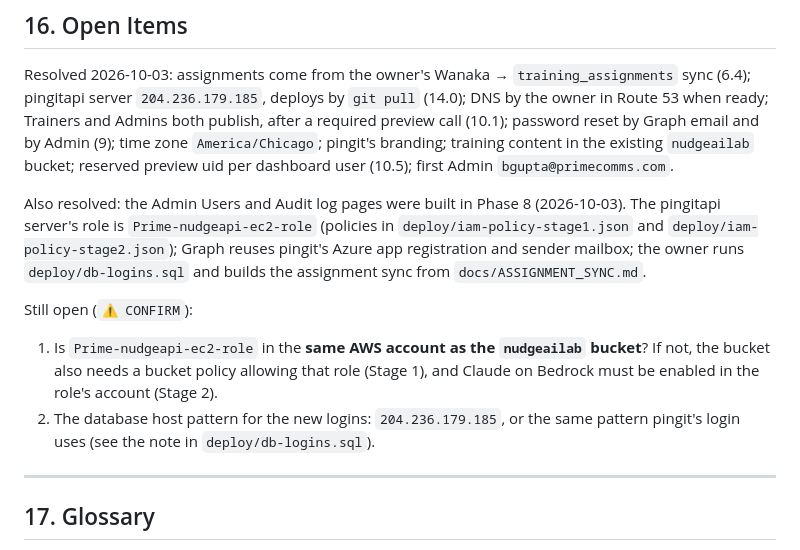
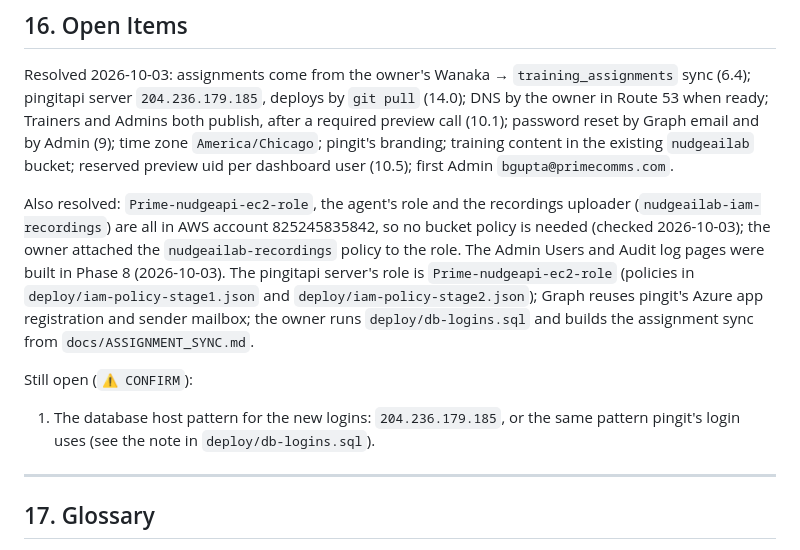
Before and after one commit to itsassbs2026/nudgelabapi, a Markdown page: docs/SPEC.md, the part around the change. GitHub-like rendering.

```diff
--- a/docs/SPEC.md
+++ b/docs/SPEC.md
@@ -476,11 +476,10 @@ Both servers deploy by **`git pull`** from GitHub, never by copying files over S
 
 Resolved 2026-10-03: assignments come from the owner's Wanaka → `training_assignments` sync (6.4); pingitapi server `204.236.179.185`, deploys by `git pull` (14.0); DNS by the owner in Route 53 when ready; Trainers and Admins both publish, after a required preview call (10.1); password reset by Graph email and by Admin (9); time zone `America/Chicago`; pingit's branding; training content in the existing `nudgeailab` bucket; reserved preview uid per dashboard user (10.5); first Admin `bgupta@primecomms.com`.
 
-Also resolved: the Admin Users and Audit log pages were built in Phase 8 (2026-10-03). The pingitapi server's role is `Prime-nudgeapi-ec2-role` (policies in `deploy/iam-policy-stage1.json` and `deploy/iam-policy-stage2.json`); Graph reuses pingit's Azure app registration and sender mailbox; the owner runs `deploy/db-logins.sql` and builds the assignment sync from `docs/ASSIGNMENT_SYNC.md`.
+Also resolved: `Prime-nudgeapi-ec2-role`, the agent's role and the recordings uploader (`nudgeailab-iam-recordings`) are all in AWS account 825245835842, so no bucket policy is needed (checked 2026-10-03); the owner attached the `nudgeailab-recordings` policy to the role. The Admin Users and Audit log pages were built in Phase 8 (2026-10-03). The pingitapi server's role is `Prime-nudgeapi-ec2-role` (policies in `deploy/iam-policy-stage1.json` and `deploy/iam-policy-stage2.json`); Graph reuses pingit's Azure app registration and sender mailbox; the owner runs `deploy/db-logins.sql` and builds the assignment sync from `docs/ASSIGNMENT_SYNC.md`.
 
 Still open (`⚠ CONFIRM`):
-1. Is `Prime-nudgeapi-ec2-role` in the **same AWS account as the `nudgeailab` bucket**? If not, the bucket also needs a bucket policy allowing that role (Stage 1), and Claude on Bedrock must be enabled in the role's account (Stage 2).
-2. The database host pattern for the new logins: `204.236.179.185`, or the same pattern pingit's login uses (see the note in `deploy/db-logins.sql`).
+1. The database host pattern for the new logins: `204.236.179.185`, or the same pattern pingit's login uses (see the note in `deploy/db-logins.sql`).
 
 ---
 
```
Also changed, not shown: deploy/README.md (+2 -3 lines).
